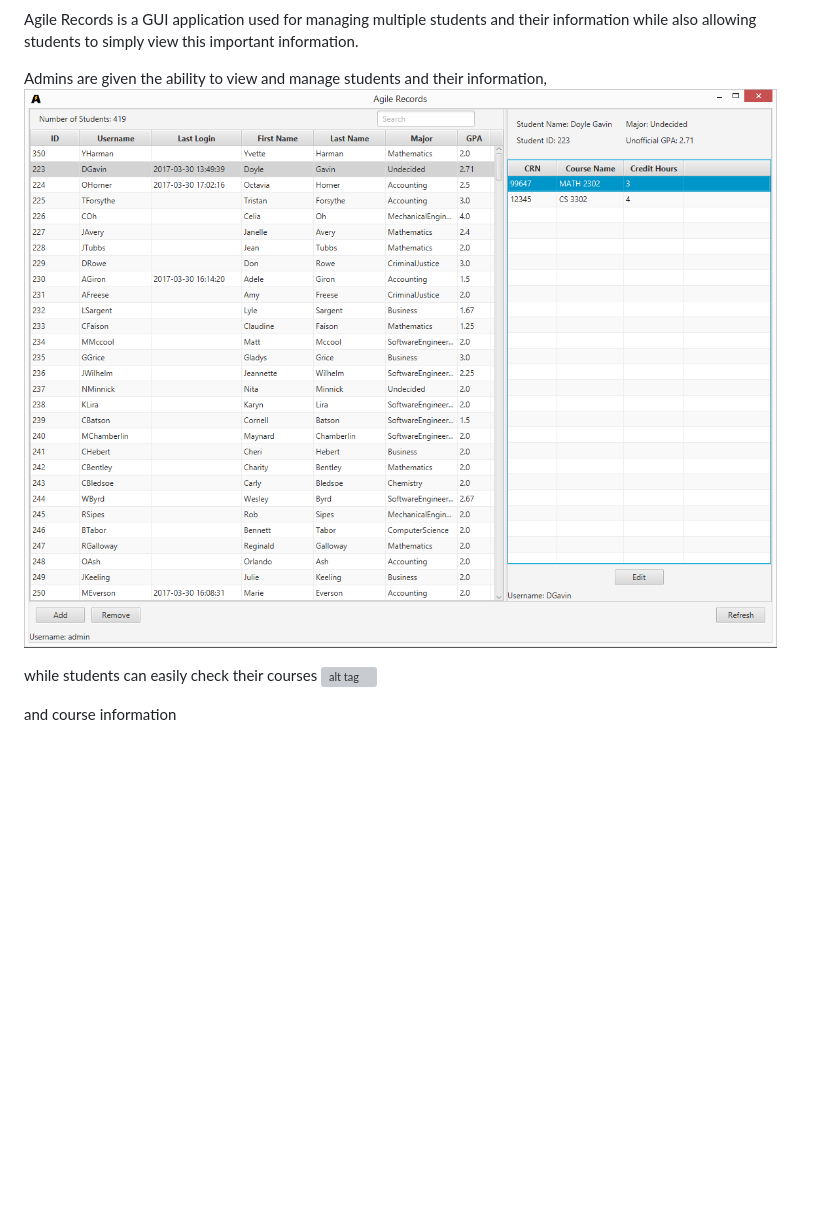
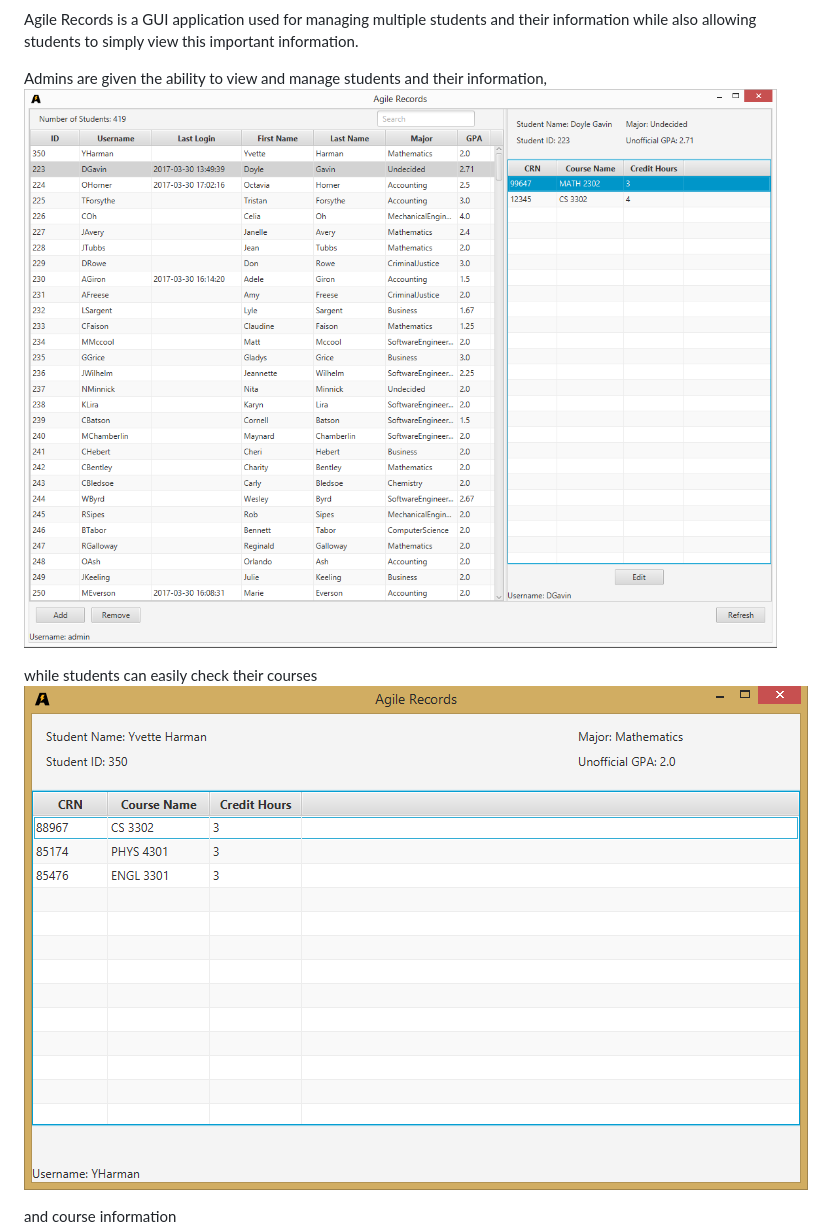
Before and after one commit to jusexton/agile-records, a Markdown page: README.md, the part around the change. Drawn GitHub-style; pictures changed too: docs/examples/student-view.png (added); blank space fills up the shorter version; grey boxes are pictures that could not be loaded.

Commit message:
Edit Readme, re-add example screenshot

```diff
--- a/README.md
+++ b/README.md
@@ -4,10 +4,10 @@ Agile Records is a GUI application used for managing multiple students and their
 students to simply view this important information.
 
 Admins are given the ability to view and manage students and their information,
-![alt tag](docs/examples/admin.png)
+![alt tag](docs/examples/admin-view.png)
 
 while students can easily check their courses
-![alt tag](docs/examples/student.png)
+![alt tag](docs/examples/student-view.png)
 
 and course information
 ![alt tag](docs/examples/course.png)
```
Also changed, not shown: docs/examples/admin-view.png (renamed from docs/examples/admin.png).
